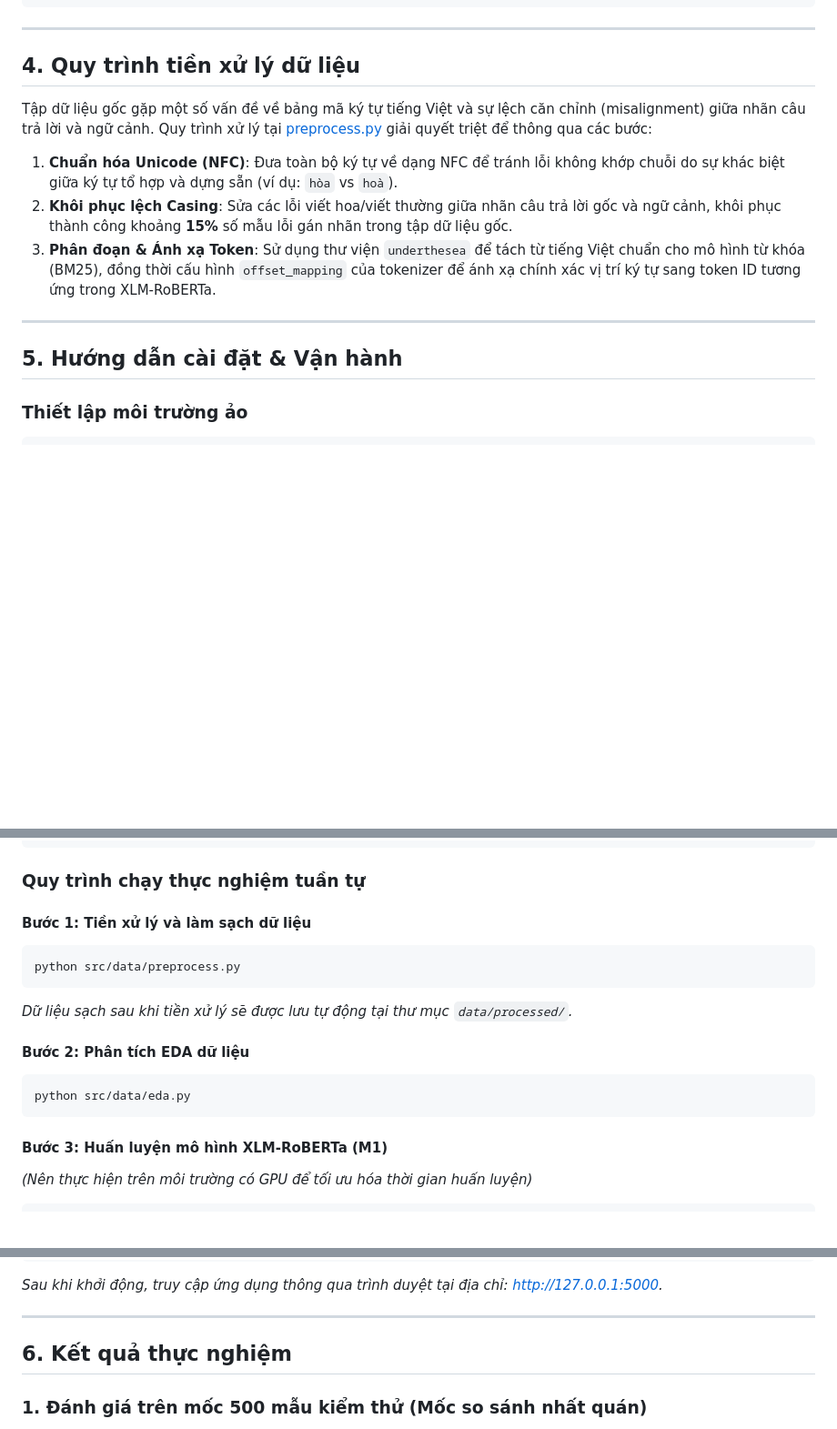
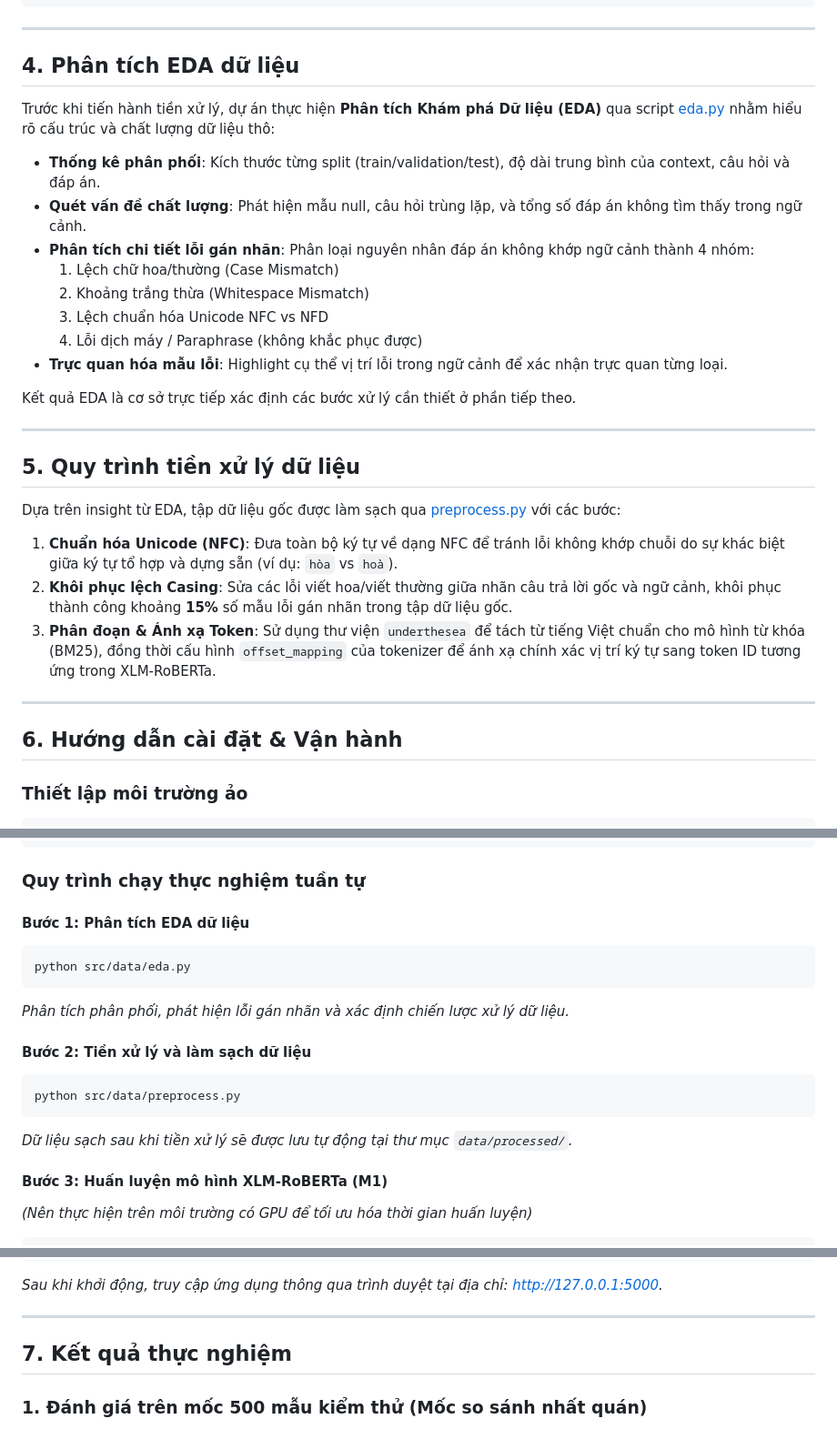
Before and after one commit to GSK7625/BTLNLP, a Markdown page: README.md, 3 parts joined by grey strips. Shown at 91% size. GitHub-like rendering; blank space fills up the shorter version.

Commit message:
docs: sua thu tu workflow EDA truoc tien xu ly trong README

````diff
--- a/README.md
+++ b/README.md
@@ -81,16 +81,33 @@ BTLNLP/
 
 ---
 
-## 4. Quy trình tiền xử lý dữ liệu
+## 4. Phân tích EDA dữ liệu
 
-Tập dữ liệu gốc gặp một số vấn đề về bảng mã ký tự tiếng Việt và sự lệch căn chỉnh (misalignment) giữa nhãn câu trả lời và ngữ cảnh. Quy trình xử lý tại [preprocess.py](file:///c:/Users/Kien/BTLNLP/src/data/preprocess.py) giải quyết triệt để thông qua các bước:
+Trước khi tiến hành tiền xử lý, dự án thực hiện **Phân tích Khám phá Dữ liệu (EDA)** qua script [eda.py](file:///c:/Users/Kien/BTLNLP/src/data/eda.py) nhằm hiểu rõ cấu trúc và chất lượng dữ liệu thô:
+
+- **Thống kê phân phối**: Kích thước từng split (train/validation/test), độ dài trung bình của context, câu hỏi và đáp án.
+- **Quét vấn đề chất lượng**: Phát hiện mẫu null, câu hỏi trùng lặp, và tổng số đáp án không tìm thấy trong ngữ cảnh.
+- **Phân tích chi tiết lỗi gán nhãn**: Phân loại nguyên nhân đáp án không khớp ngữ cảnh thành 4 nhóm:
+  1. Lệch chữ hoa/thường (Case Mismatch)
+  2. Khoảng trắng thừa (Whitespace Mismatch)
+  3. Lệch chuẩn hóa Unicode NFC vs NFD
+  4. Lỗi dịch máy / Paraphrase (không khắc phục được)
+- **Trực quan hóa mẫu lỗi**: Highlight cụ thể vị trí lỗi trong ngữ cảnh để xác nhận trực quan từng loại.
+
+Kết quả EDA là cơ sở trực tiếp xác định các bước xử lý cần thiết ở phần tiếp theo.
+
+---
+
+## 5. Quy trình tiền xử lý dữ liệu
+
+Dựa trên insight từ EDA, tập dữ liệu gốc được làm sạch qua [preprocess.py](file:///c:/Users/Kien/BTLNLP/src/data/preprocess.py) với các bước:
 1. **Chuẩn hóa Unicode (NFC)**: Đưa toàn bộ ký tự về dạng NFC để tránh lỗi không khớp chuỗi do sự khác biệt giữa ký tự tổ hợp và dựng sẵn (ví dụ: `hòa` vs `hoà`).
 2. **Khôi phục lệch Casing**: Sửa các lỗi viết hoa/viết thường giữa nhãn câu trả lời gốc và ngữ cảnh, khôi phục thành công khoảng **15%** số mẫu lỗi gán nhãn trong tập dữ liệu gốc.
 3. **Phân đoạn & Ánh xạ Token**: Sử dụng thư viện `underthesea` để tách từ tiếng Việt chuẩn cho mô hình từ khóa (BM25), đồng thời cấu hình `offset_mapping` của tokenizer để ánh xạ chính xác vị trí ký tự sang token ID tương ứng trong XLM-RoBERTa.
 
 ---
 
-## 5. Hướng dẫn cài đặt & Vận hành
+## 6. Hướng dẫn cài đặt & Vận hành
 
 ### Thiết lập môi trường ảo
 ```bash
@@ -107,16 +124,17 @@ pip install -r requirements.txt
 
 ### Quy trình chạy thực nghiệm tuần tự
 
-#### Bước 1: Tiền xử lý và làm sạch dữ liệu
+#### Bước 1: Phân tích EDA dữ liệu
+```bash
+python src/data/eda.py
+```
+*Phân tích phân phối, phát hiện lỗi gán nhãn và xác định chiến lược xử lý dữ liệu.*
+
+#### Bước 2: Tiền xử lý và làm sạch dữ liệu
 ```bash
 python src/data/preprocess.py
 ```
 *Dữ liệu sạch sau khi tiền xử lý sẽ được lưu tự động tại thư mục `data/processed/`.*
-
-#### Bước 2: Phân tích EDA dữ liệu
-```bash
-python src/data/eda.py
-```
 
 #### Bước 3: Huấn luyện mô hình XLM-RoBERTa (M1)
 *(Nên thực hiện trên môi trường có GPU để tối ưu hóa thời gian huấn luyện)*
@@ -200,7 +218,7 @@ python src/web/web_demo.py
 
 ---
 
-## 6. Kết quả thực nghiệm
+## 7. Kết quả thực nghiệm
 
 ### 1. Đánh giá trên mốc 500 mẫu kiểm thử (Mốc so sánh nhất quán)
 Dưới đây là bảng so sánh hiệu năng của các phương pháp trên **500 mẫu** đầu tiên trích xuất từ tập dữ liệu sạch `test_clean.json`:
````
Also changed, not shown: other parts of README.md (+1 -1 lines).
